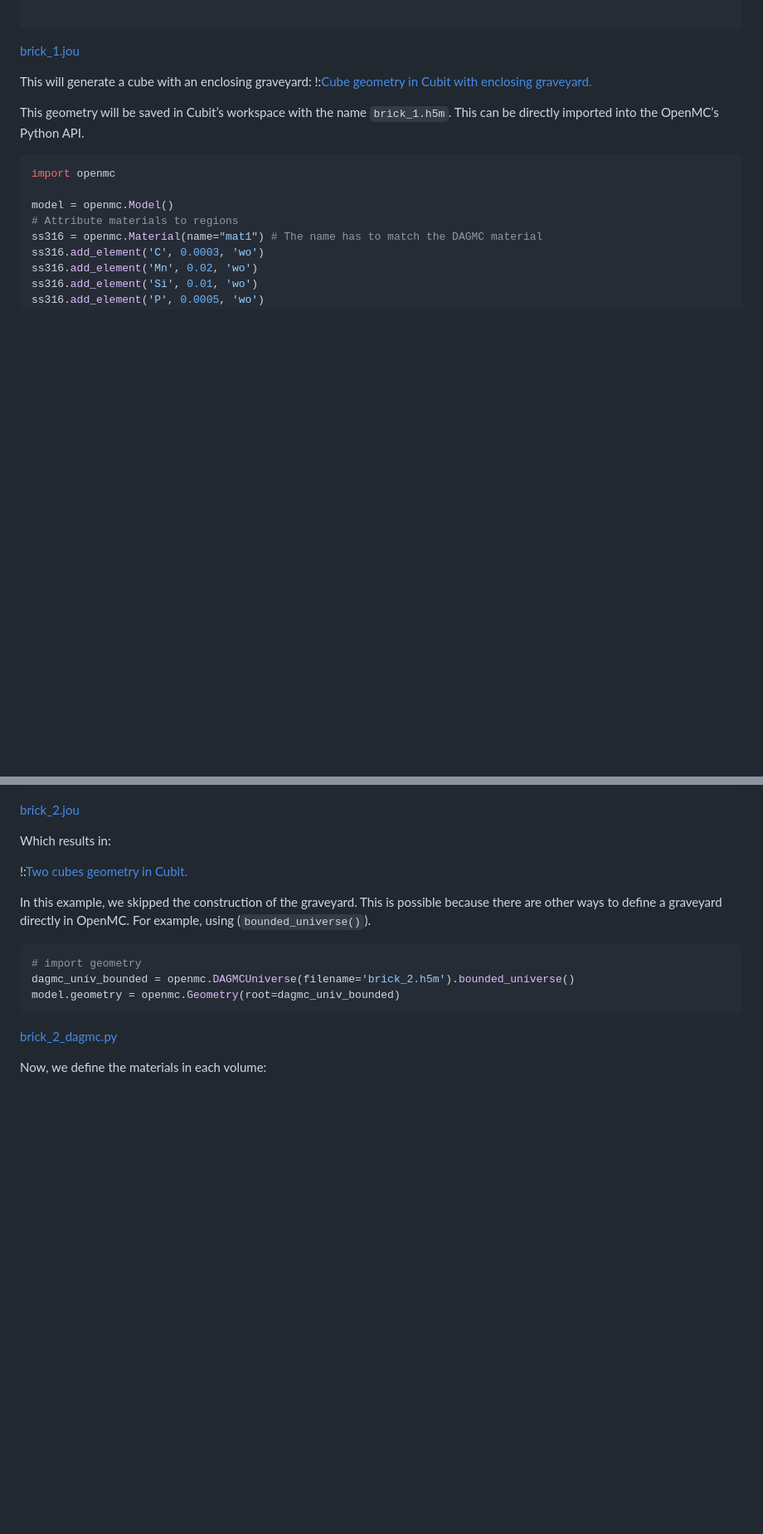
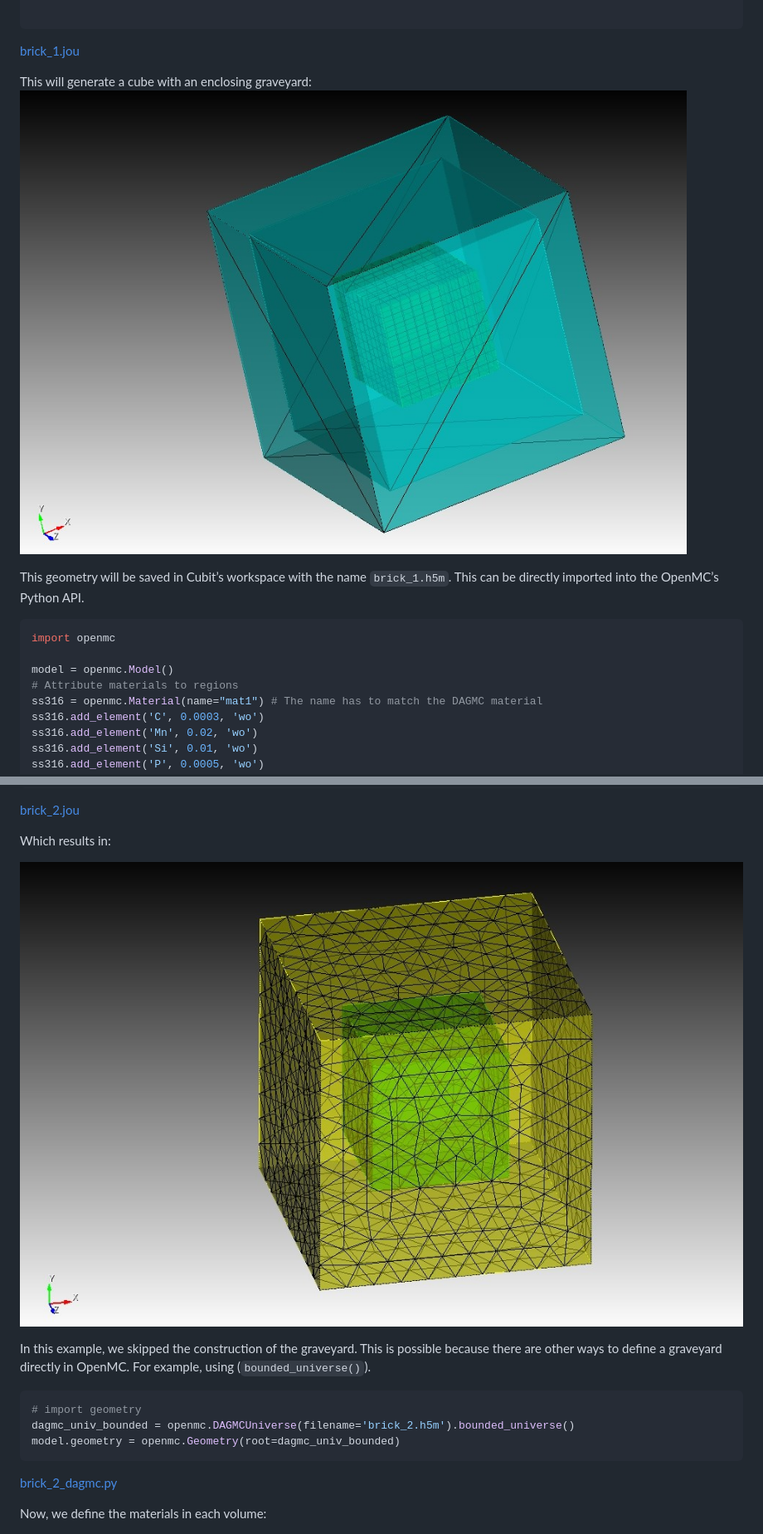
Before and after one commit to aprilnovak/cortex, a Markdown page: dagmc_tutorial/README.md, 2 parts joined by grey strips. Shown at 83% size. Drawn GitHub-style; blank space fills up the shorter version.

```diff
--- a/dagmc_tutorial/README.md
+++ b/dagmc_tutorial/README.md
@@ -62,7 +62,7 @@ cubit.cmd("export dagmc 'brick_1.h5m' overwrite")
 [brick_1.jou](./journal_files/brick_1.jou)
 
 This will generate a cube with an enclosing graveyard:
-!:[Cube geometry in Cubit with enclosing graveyard.](./figures/cubit_cube.jpg)
+![Cube geometry in Cubit with enclosing graveyard.](./figures/cubit_cube.jpg)
 
 This geometry will be saved in Cubit’s workspace with the name `brick_1.h5m`. This can be directly imported into the OpenMC’s Python API.
 
@@ -192,7 +192,7 @@ cubit.cmd("export dagmc 'brick_2.h5m' overwrite")
 
 Which results in:
 
-!:[Two cubes geometry in Cubit.](./figures/cubit_cube_2.jpg)
+![Two cubes geometry in Cubit.](./figures/cubit_cube_2.jpg)
 
 In this example, we skipped the construction of the graveyard. This is possible because there are other ways to define a graveyard directly in OpenMC. For example, using (<code>bounded_universe()</code>).
 
```
Also changed, not shown: other parts of dagmc_tutorial/README.md (+2 -2 lines).
